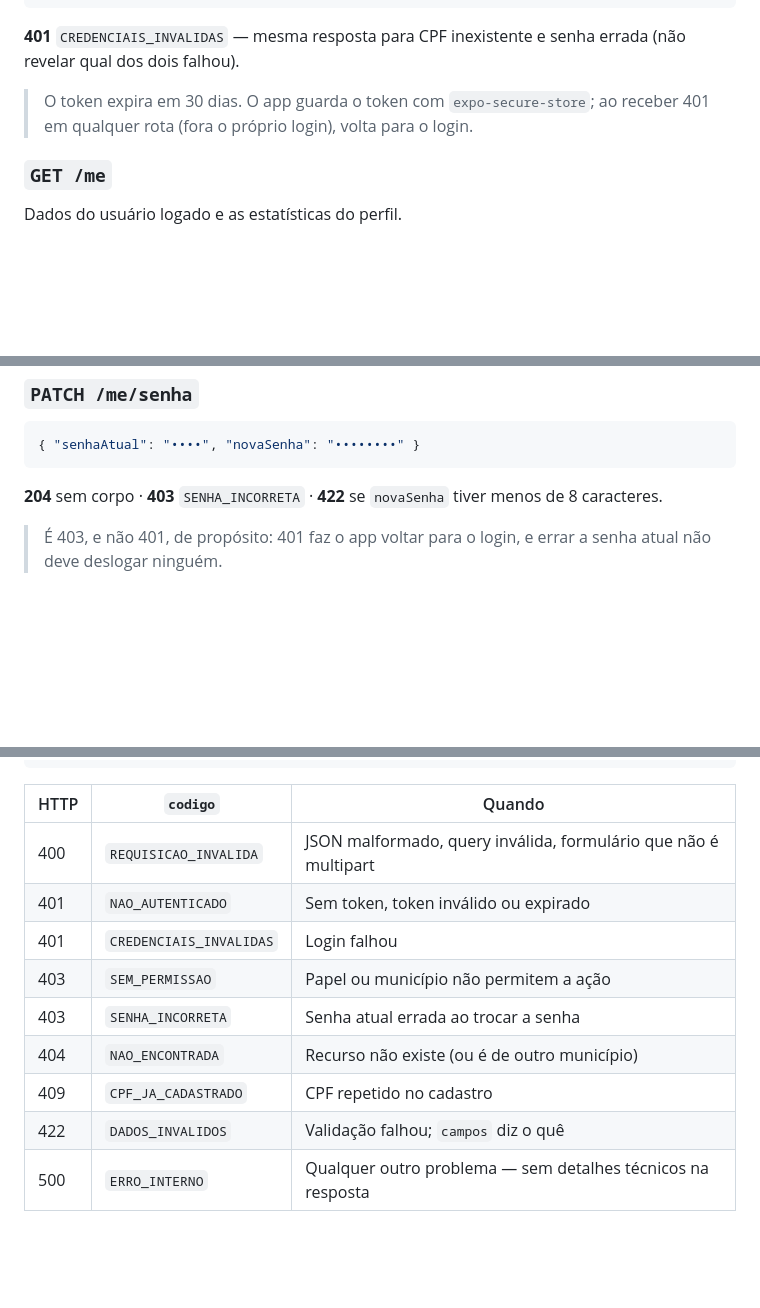
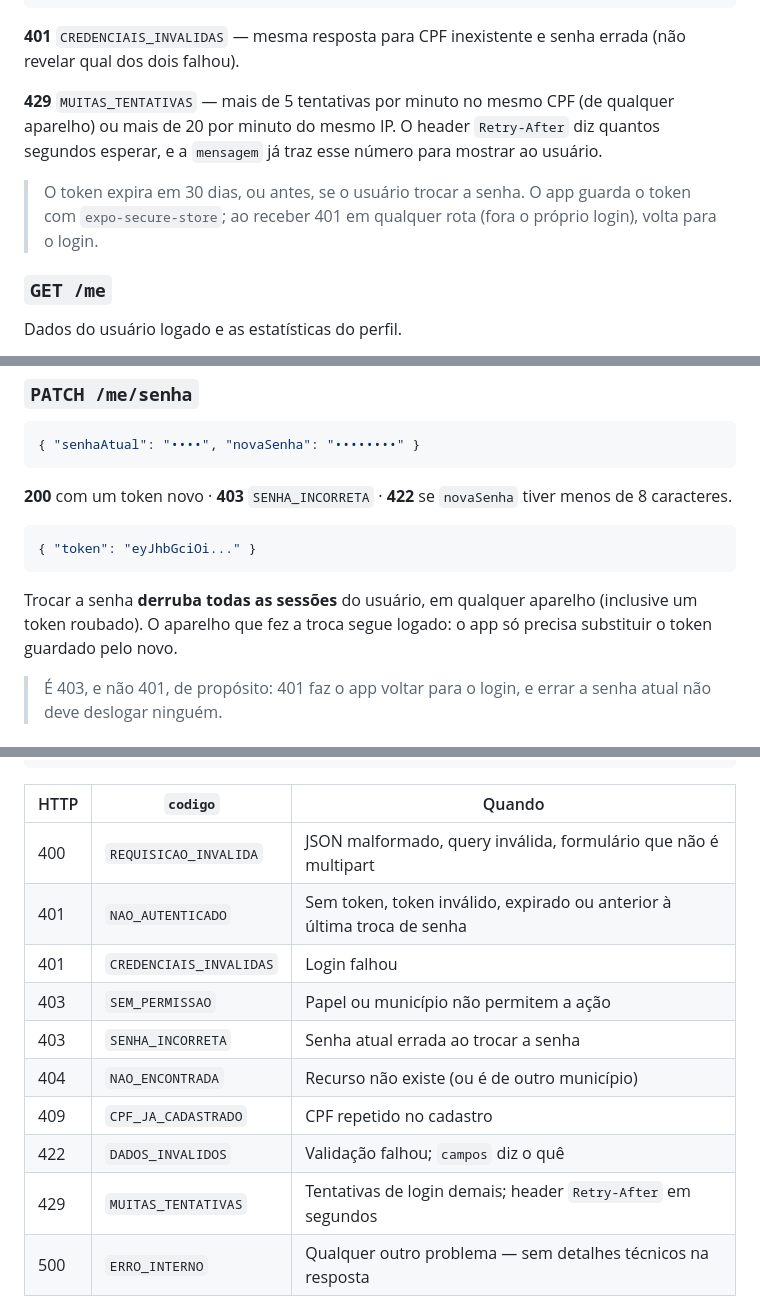
Before and after one commit to felipengr/SmartPost-frontend, a Markdown page: docs/API.md, 3 parts joined by grey strips. GitHub-like rendering; blank space fills up the shorter version.

Commit message:
docs: limite de tentativas no login e troca de senha com token novo
- POST /auth/login: 429 MUITAS_TENTATIVAS com Retry-After
- PATCH /me/senha: 200 { token } e derruba as outras sessões
- NAO_AUTENTICADO também para token anterior à troca de senha

Co-Authored-By: Claude Opus 5.5 <noreply@anthropic.com>

````diff
--- a/docs/API.md
+++ b/docs/API.md
@@ -81,7 +81,9 @@ Lista os municípios conveniados. Público (é chamado antes do login).
 
 **401** `CREDENCIAIS_INVALIDAS` — mesma resposta para CPF inexistente e senha errada (não revelar qual dos dois falhou).
 
-> O token expira em 30 dias. O app guarda o token com `expo-secure-store`; ao receber 401 em qualquer rota (fora o próprio login), volta para o login.
+**429** `MUITAS_TENTATIVAS` — mais de 5 tentativas por minuto no mesmo CPF (de qualquer aparelho) ou mais de 20 por minuto do mesmo IP. O header `Retry-After` diz quantos segundos esperar, e a `mensagem` já traz esse número para mostrar ao usuário.
+
+> O token expira em 30 dias, ou antes, se o usuário trocar a senha. O app guarda o token com `expo-secure-store`; ao receber 401 em qualquer rota (fora o próprio login), volta para o login.
 
 ### `GET /me`
 
@@ -106,7 +108,13 @@ Dados do usuário logado e as estatísticas do perfil.
 { "senhaAtual": "••••", "novaSenha": "••••••••" }
 ```
 
-**204** sem corpo · **403** `SENHA_INCORRETA` · **422** se `novaSenha` tiver menos de 8 caracteres.
+**200** com um token novo · **403** `SENHA_INCORRETA` · **422** se `novaSenha` tiver menos de 8 caracteres.
+
+```json
+{ "token": "eyJhbGciOi..." }
+```
+
+Trocar a senha **derruba todas as sessões** do usuário, em qualquer aparelho (inclusive um token roubado). O aparelho que fez a troca segue logado: o app só precisa substituir o token guardado pelo novo.
 
 > É 403, e não 401, de propósito: 401 faz o app voltar para o login, e errar a senha atual não deve deslogar ninguém.
 
@@ -235,13 +243,14 @@ Todo erro segue o mesmo formato:
 | HTTP | `codigo` | Quando |
 |---|---|---|
 | 400 | `REQUISICAO_INVALIDA` | JSON malformado, query inválida, formulário que não é multipart |
-| 401 | `NAO_AUTENTICADO` | Sem token, token inválido ou expirado |
+| 401 | `NAO_AUTENTICADO` | Sem token, token inválido, expirado ou anterior à última troca de senha |
 | 401 | `CREDENCIAIS_INVALIDAS` | Login falhou |
 | 403 | `SEM_PERMISSAO` | Papel ou município não permitem a ação |
 | 403 | `SENHA_INCORRETA` | Senha atual errada ao trocar a senha |
 | 404 | `NAO_ENCONTRADA` | Recurso não existe (ou é de outro município) |
 | 409 | `CPF_JA_CADASTRADO` | CPF repetido no cadastro |
 | 422 | `DADOS_INVALIDOS` | Validação falhou; `campos` diz o quê |
+| 429 | `MUITAS_TENTATIVAS` | Tentativas de login demais; header `Retry-After` em segundos |
 | 500 | `ERRO_INTERNO` | Qualquer outro problema — sem detalhes técnicos na resposta |
 
 `mensagem` é em português e pode ser mostrada direto ao usuário. `campos` só aparece em 422.
````
